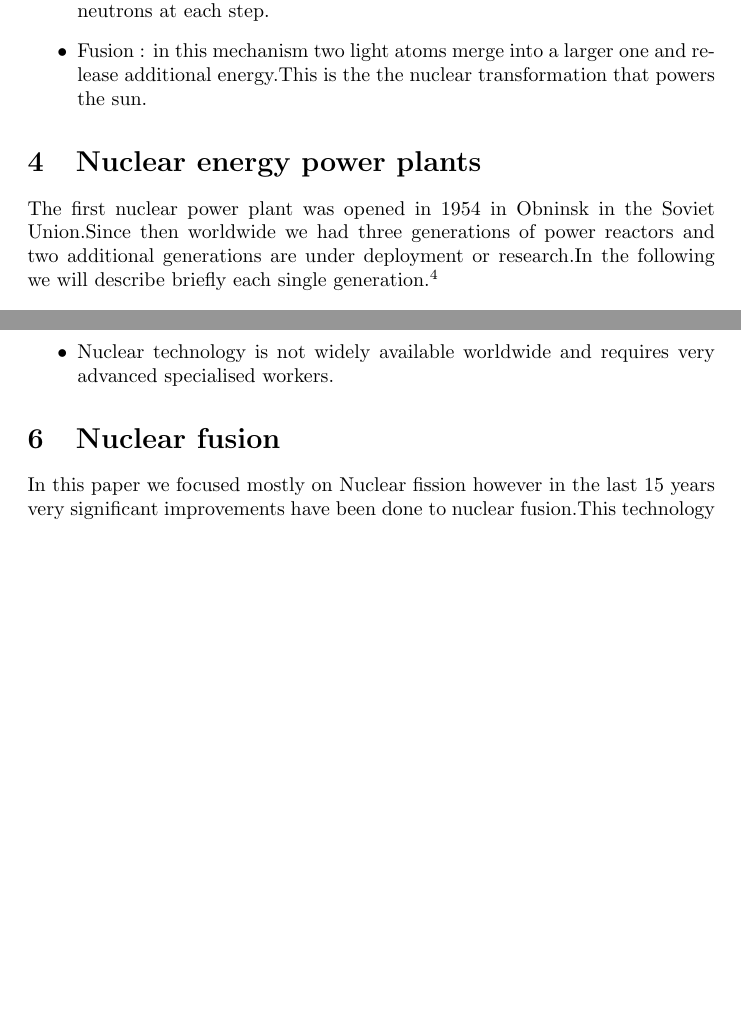
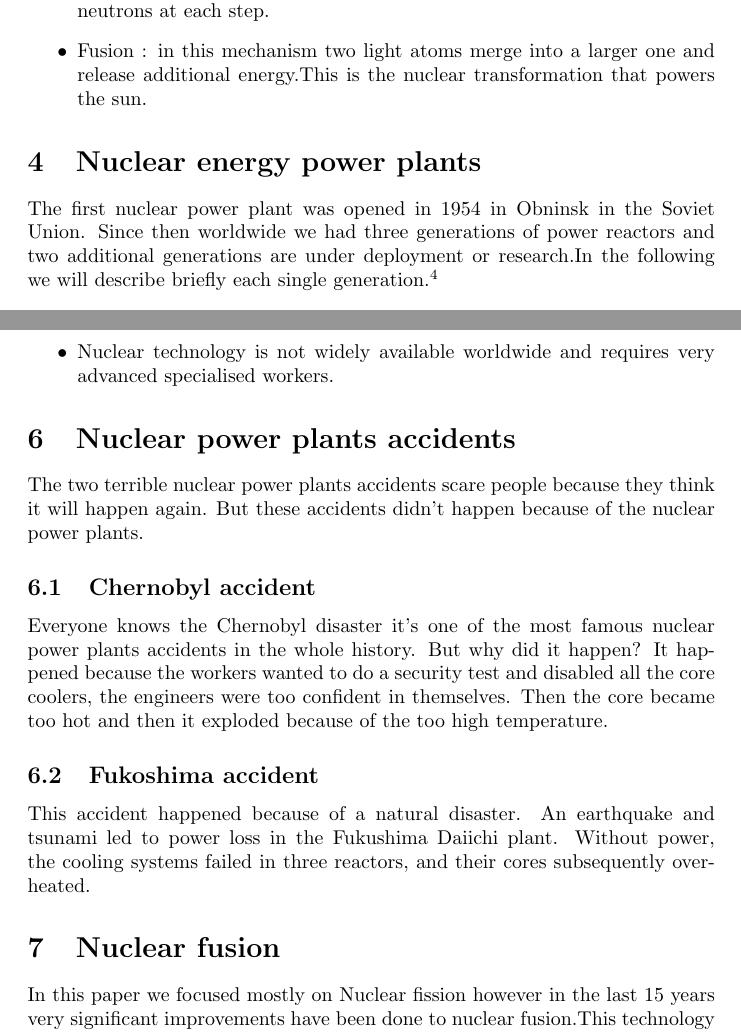
Before and after one commit to DonPedroDado/Scientific-Papers, a LaTeX document (Nuclear Power Plants/Nuclear energy paper/main.tex): two parts of pages 2 and 5 of 5, joined at a grey line, cut so that both start at the same text, the shorter picture padded with empty space. Compiled offline with pdfLaTeX.

Commit message:
File names renamed + nuclear power plants accidents

```diff
--- a/Nuclear Power Plants/Nuclear energy paper/main.tex
+++ b/Nuclear Power Plants/Nuclear energy paper/main.tex
@@ -34,10 +34,10 @@ There are two ways to generate energy from nuclei:
 
 \footnotetext{https://www.iaea.org/newscenter/news/what-is-nuclear-energy-the-science-of-nuclear-power}
 
-\item Fusion : in this mechanism two light atoms merge into a larger one and release additional energy.This is the the nuclear transformation that powers the sun.
+\item Fusion : in this mechanism two light atoms merge into a larger one and release additional energy.This is the  nuclear transformation that powers the sun.
 \end{itemize}
 
 \section{Nuclear energy power plants}
-The first nuclear power plant was opened in 1954 in Obninsk in the Soviet Union.Since then worldwide we had three generations of power reactors and two additional generations are under deployment or research.In the following we will describe briefly each single generation.\footnote{https://www.amacad.org/sites/default/files/academy/pdfs/nuclearReactors.pdf}
+The first nuclear power plant was opened in 1954 in Obninsk in the Soviet Union. Since then worldwide we had three generations of power reactors and two additional generations are under deployment or research.In the following we will describe briefly each single generation.\footnote{https://www.amacad.org/sites/default/files/academy/pdfs/nuclearReactors.pdf}
 \begin{figure}
     \centering
@@ -93,6 +93,13 @@ Nuclear energy is safe. The construction of nuclear power plants is regulated wi
     \item Nuclear technology is not widely available worldwide and requires very advanced specialised workers.
 
 \end{itemize}
+\section{Nuclear power plants accidents}
+The two terrible nuclear power plants accidents scare people because they think it will happen again.
+But these accidents didn't happen because of the nuclear power plants.
+\subsection{Chernobyl accident}
+Everyone knows the Chernobyl disaster it's one of the most famous nuclear power plants accidents in the whole history. But why did it happen? It happened because the workers wanted to do a security test and disabled all the core coolers, the engineers were too confident in themselves. Then the core became too hot and then it exploded because of the too high temperature.
+\subsection{Fukoshima accident}
+This accident happened because of a natural disaster. An earthquake and tsunami led to power loss in the Fukushima Daiichi plant. Without power, the cooling systems failed in three reactors, and their cores subsequently overheated.
 \section{Nuclear fusion}
 In this paper we focused mostly on Nuclear fission however in the last 15 years very significant improvements have been done to nuclear fusion.This technology promises to solve all the cons mentioned above while generating even more energy. As this technology is not available nowadays we won't deep dive further.
 
```
Also changed, not shown: Nuclear Power Plants/Nuclear energy paper/Generations.jpeg (renamed from Nuclear Power Plants/Nuclear energy paper/WhatsApp Image 2024-02-11 at 22.11.21.jpeg), Nuclear Power Plants/Nuclear energy paper/therealproof.png (renamed from Nuclear Power Plants/Nuclear energy paper/AAAAASUKA.png), Nuclear Power Plants/Nuclear_energy_paper.pdf, Nuclear Power Plants/Nuclear energy paper/main.tex (4 more changed lines), 2 other files.
